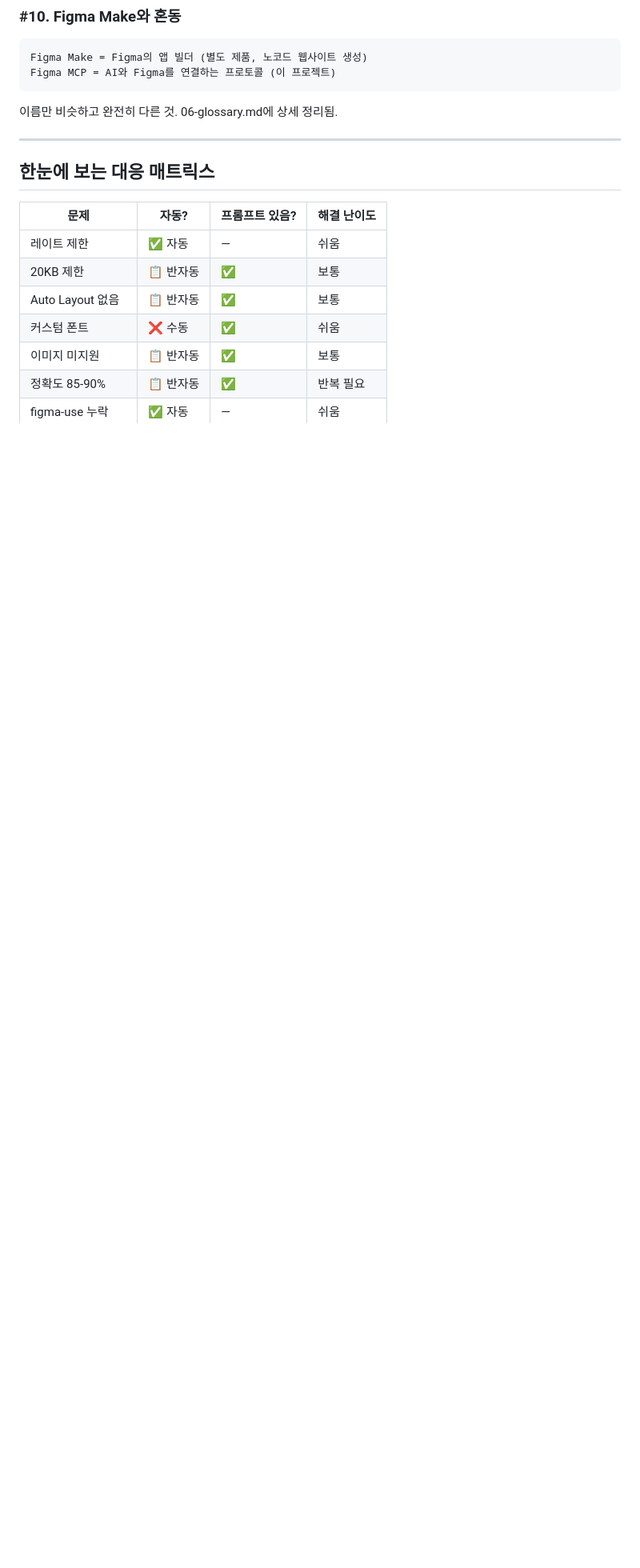
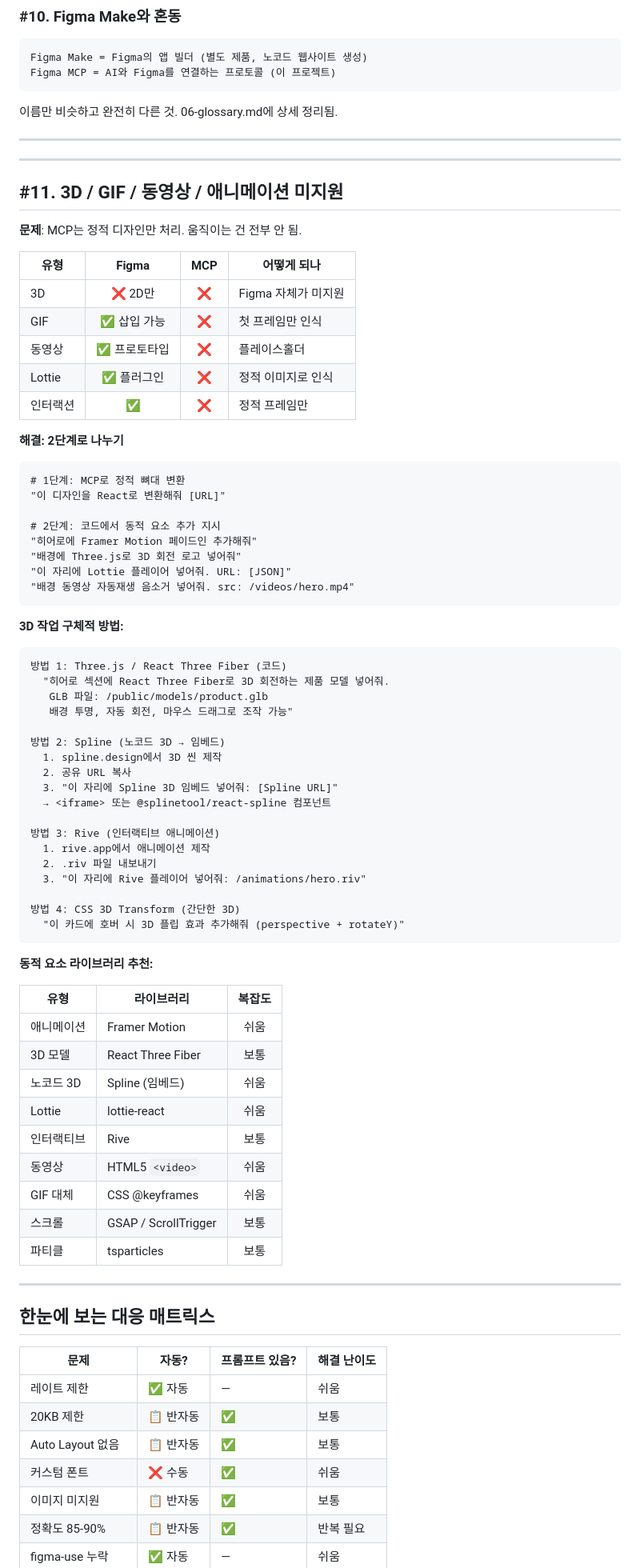
Before and after one commit to MadKangYu/MadKangYu-FigMa-Mcp, a Markdown page: 07-pain-points.md, the part around one of its changes. Shown at 80% size. Drawn GitHub-style; blank space fills up the shorter version.

Commit message:
Add 3D/GIF/video/animation workaround guide (#11)
- MCP = static only. All motion/3D unsupported.
- Solution: 2-step (MCP for static skeleton → code for dynamic elements)
- 3D methods: Three.js, Spline (embed), Rive, CSS 3D Transform
- Animation libs: Framer Motion, GSAP, Lottie, tsparticles
- Video: HTML5 <video> autoplay muted
- Copy-paste prompts for each dynamic element type

Co-Authored-By: Claude Opus 4.6 (1M context) <noreply@anthropic.com>

````diff
--- a/07-pain-points.md
+++ b/07-pain-points.md
@@ -195,6 +195,72 @@ Figma MCP = AI와 Figma를 연결하는 프로토콜 (이 프로젝트)
 
 ---
 
+---
+
+## #11. 3D / GIF / 동영상 / 애니메이션 미지원
+
+**문제**: MCP는 정적 디자인만 처리. 움직이는 건 전부 안 됨.
+
+| 유형 | Figma | MCP | 어떻게 되나 |
+|------|:----:|:---:|----------|
+| 3D | ❌ 2D만 | ❌ | Figma 자체가 미지원 |
+| GIF | ✅ 삽입 가능 | ❌ | 첫 프레임만 인식 |
+| 동영상 | ✅ 프로토타입 | ❌ | 플레이스홀더 |
+| Lottie | ✅ 플러그인 | ❌ | 정적 이미지로 인식 |
+| 인터랙션 | ✅ | ❌ | 정적 프레임만 |
+
+**해결: 2단계로 나누기**
+
+```
+# 1단계: MCP로 정적 뼈대 변환
+"이 디자인을 React로 변환해줘 [URL]"
+
+# 2단계: 코드에서 동적 요소 추가 지시
+"히어로에 Framer Motion 페이드인 추가해줘"
+"배경에 Three.js로 3D 회전 로고 넣어줘"
+"이 자리에 Lottie 플레이어 넣어줘. URL: [JSON]"
+"배경 동영상 자동재생 음소거 넣어줘. src: /videos/hero.mp4"
+```
+
+**3D 작업 구체적 방법:**
+
+```
+방법 1: Three.js / React Three Fiber (코드)
+  "히어로 섹션에 React Three Fiber로 3D 회전하는 제품 모델 넣어줘.
+   GLB 파일: /public/models/product.glb
+   배경 투명, 자동 회전, 마우스 드래그로 조작 가능"
+
+방법 2: Spline (노코드 3D → 임베드)
+  1. spline.design에서 3D 씬 제작
+  2. 공유 URL 복사
+  3. "이 자리에 Spline 3D 임베드 넣어줘: [Spline URL]"
+  → <iframe> 또는 @splinetool/react-spline 컴포넌트
+
+방법 3: Rive (인터랙티브 애니메이션)
+  1. rive.app에서 애니메이션 제작
+  2. .riv 파일 내보내기
+  3. "이 자리에 Rive 플레이어 넣어줘: /animations/hero.riv"
+
+방법 4: CSS 3D Transform (간단한 3D)
+  "이 카드에 호버 시 3D 플립 효과 추가해줘 (perspective + rotateY)"
+```
+
+**동적 요소 라이브러리 추천:**
+
+| 유형 | 라이브러리 | 복잡도 |
+|------|----------|:-----:|
+| 애니메이션 | Framer Motion | 쉬움 |
+| 3D 모델 | React Three Fiber | 보통 |
+| 노코드 3D | Spline (임베드) | 쉬움 |
+| Lottie | lottie-react | 쉬움 |
+| 인터랙티브 | Rive | 보통 |
+| 동영상 | HTML5 `<video>` | 쉬움 |
+| GIF 대체 | CSS @keyframes | 쉬움 |
+| 스크롤 | GSAP / ScrollTrigger | 보통 |
+| 파티클 | tsparticles | 보통 |
+
+---
+
 ## 한눈에 보는 대응 매트릭스
 
 | 문제 | 자동? | 프롬프트 있음? | 해결 난이도 |
````
Also changed, not shown: other parts of 07-pain-points.md (+1 -0 lines).
